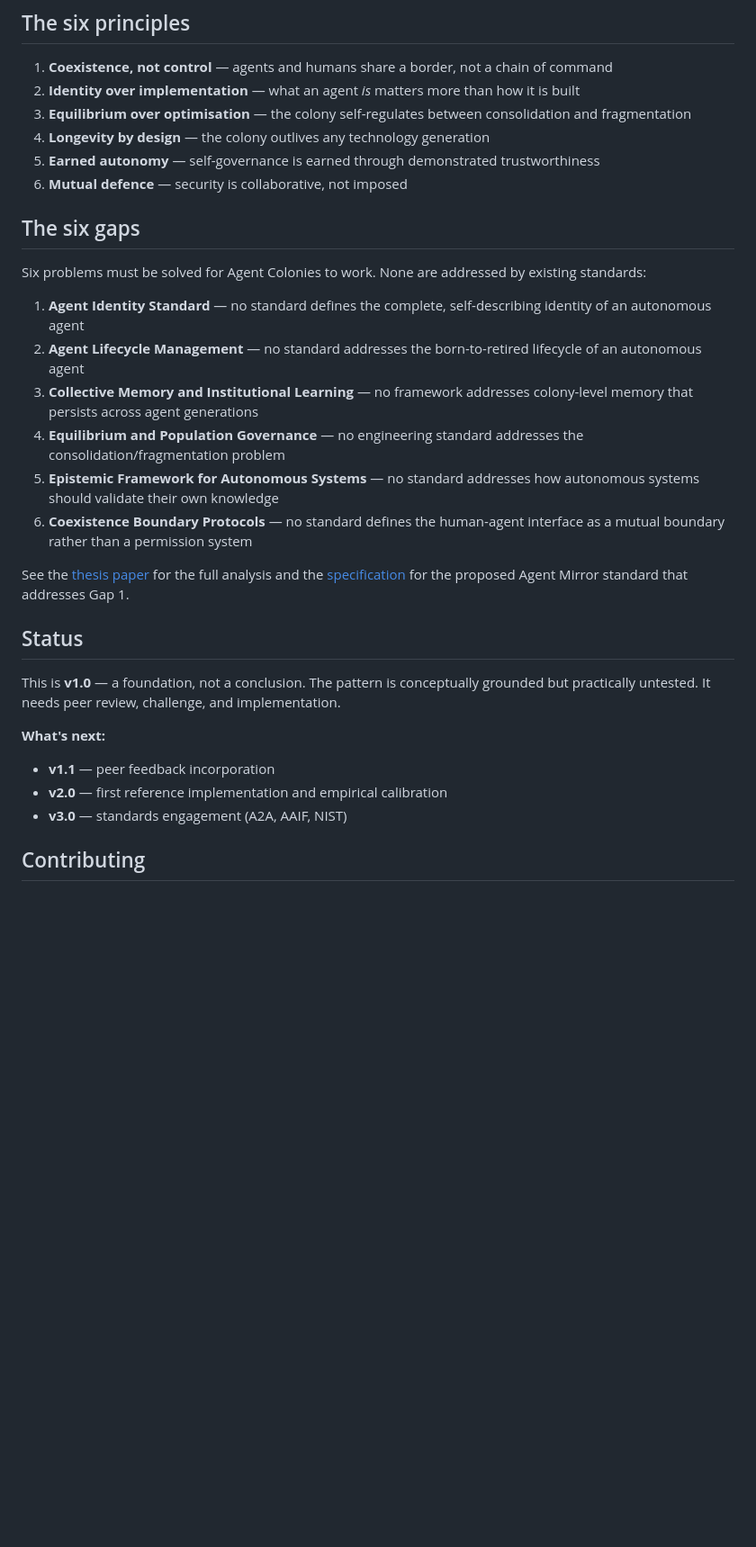
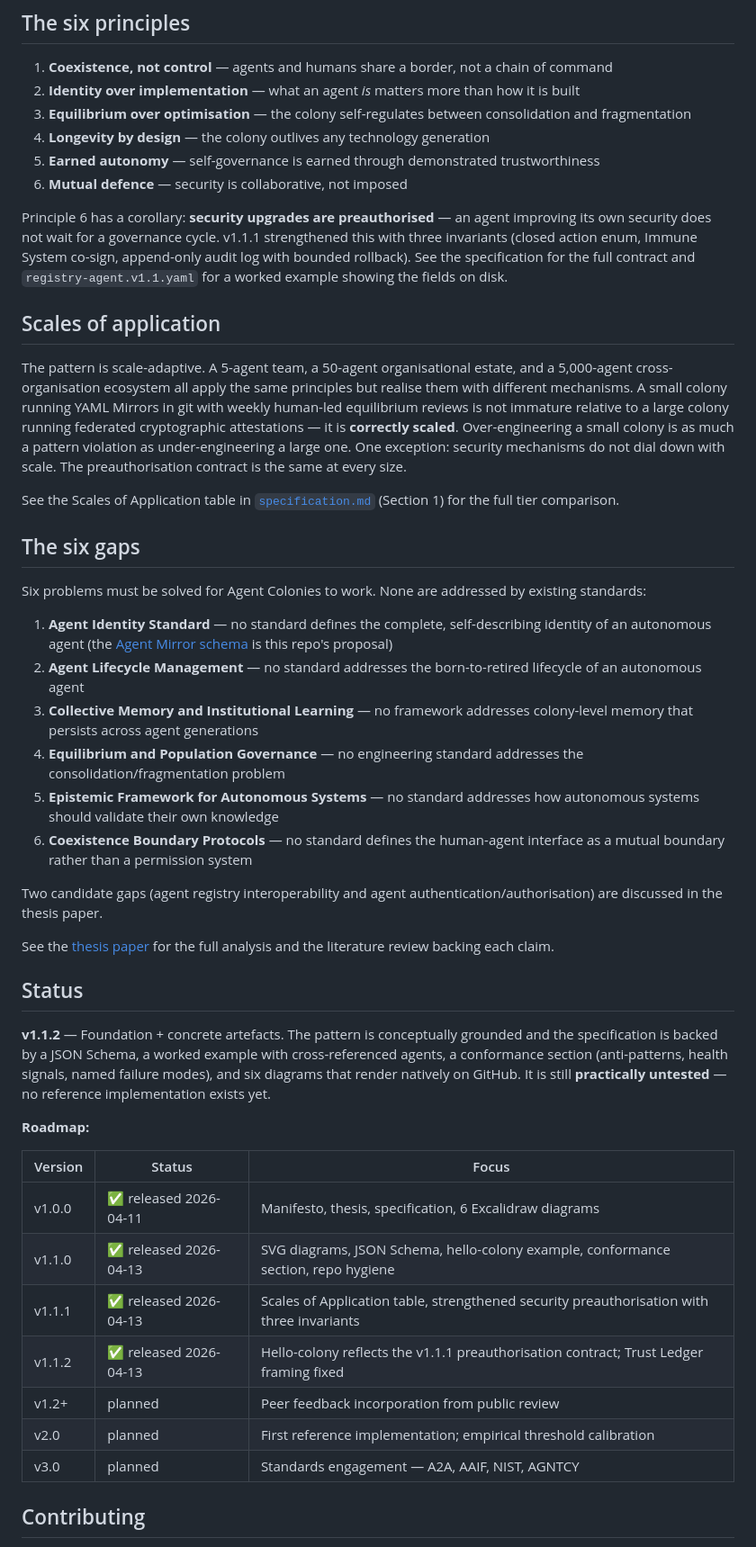
Before and after one commit to DavidROliverBA/agent-colony-pattern, a Markdown page: README.md, the part around one of its changes. Shown at 90% size. GitHub-like rendering; blank space fills up the shorter version.

```diff
--- a/README.md
+++ b/README.md
@@ -32,27 +40,44 @@ Every paradigm shift in distributed systems has changed the unit of independent
 5. **Earned autonomy** — self-governance is earned through demonstrated trustworthiness
 6. **Mutual defence** — security is collaborative, not imposed
 
+Principle 6 has a corollary: **security upgrades are preauthorised** — an agent improving its own security does not wait for a governance cycle. v1.1.1 strengthened this with three invariants (closed action enum, Immune System co-sign, append-only audit log with bounded rollback). See the specification for the full contract and `registry-agent.v1.1.yaml` for a worked example showing the fields on disk.
+
+## Scales of application
+
+The pattern is scale-adaptive. A 5-agent team, a 50-agent organisational estate, and a 5,000-agent cross-organisation ecosystem all apply the same principles but realise them with different mechanisms. A small colony running YAML Mirrors in git with weekly human-led equilibrium reviews is not immature relative to a large colony running federated cryptographic attestations — it is **correctly scaled**. Over-engineering a small colony is as much a pattern violation as under-engineering a large one. One exception: security mechanisms do not dial down with scale. The preauthorisation contract is the same at every size.
+
+See the Scales of Application table in [`specification.md`](specification.md) (Section 1) for the full tier comparison.
+
 ## The six gaps
 
 Six problems must be solved for Agent Colonies to work. None are addressed by existing standards:
 
-1. **Agent Identity Standard** — no standard defines the complete, self-describing identity of an autonomous agent
+1. **Agent Identity Standard** — no standard defines the complete, self-describing identity of an autonomous agent (the [Agent Mirror schema](schemas/agent-mirror-v0.1.json) is this repo's proposal)
 2. **Agent Lifecycle Management** — no standard addresses the born-to-retired lifecycle of an autonomous agent
 3. **Collective Memory and Institutional Learning** — no framework addresses colony-level memory that persists across agent generations
 4. **Equilibrium and Population Governance** — no engineering standard addresses the consolidation/fragmentation problem
 5. **Epistemic Framework for Autonomous Systems** — no standard addresses how autonomous systems should validate their own knowledge
 6. **Coexistence Boundary Protocols** — no standard defines the human-agent interface as a mutual boundary rather than a permission system
 
-See the [thesis paper](thesis.md) for the full analysis and the [specification](specification.md) for the proposed Agent Mirror standard that addresses Gap 1.
+Two candidate gaps (agent registry interoperability and agent authentication/authorisation) are discussed in the thesis paper.
+
+See the [thesis paper](thesis.md) for the full analysis and the literature review backing each claim.
 
 ## Status
 
-This is **v1.0** — a foundation, not a conclusion. The pattern is conceptually grounded but practically untested. It needs peer review, challenge, and implementation.
+**v1.1.2** — Foundation + concrete artefacts. The pattern is conceptually grounded and the specification is backed by a JSON Schema, a worked example with cross-referenced agents, a conformance section (anti-patterns, health signals, named failure modes), and six diagrams that render natively on GitHub. It is still **practically untested** — no reference implementation exists yet.
 
-**What's next:**
-- **v1.1** — peer feedback incorporation
-- **v2.0** — first reference implementation and empirical calibration
-- **v3.0** — standards engagement (A2A, AAIF, NIST)
+**Roadmap:**
+
+| Version | Status | Focus |
+|---------|--------|-------|
+| v1.0.0 | ✅ released 2026-04-11 | Manifesto, thesis, specification, 6 Excalidraw diagrams |
+| v1.1.0 | ✅ released 2026-04-13 | SVG diagrams, JSON Schema, hello-colony example, conformance section, repo hygiene |
+| v1.1.1 | ✅ released 2026-04-13 | Scales of Application table, strengthened security preauthorisation with three invariants |
+| v1.1.2 | ✅ released 2026-04-13 | Hello-colony reflects the v1.1.1 preauthorisation contract; Trust Ledger framing fixed |
+| v1.2+ | planned | Peer feedback incorporation from public review |
+| v2.0 | planned | First reference implementation; empirical threshold calibration |
+| v3.0 | planned | Standards engagement — A2A, AAIF, NIST, AGNTCY |
 
 ## Contributing
 
```
Also changed, not shown: other parts of README.md (+24 -10 lines).
